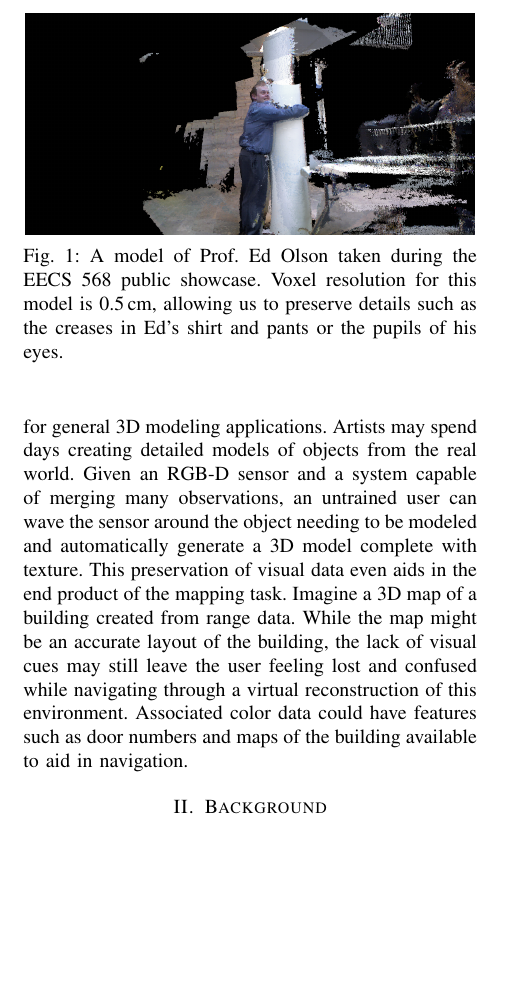
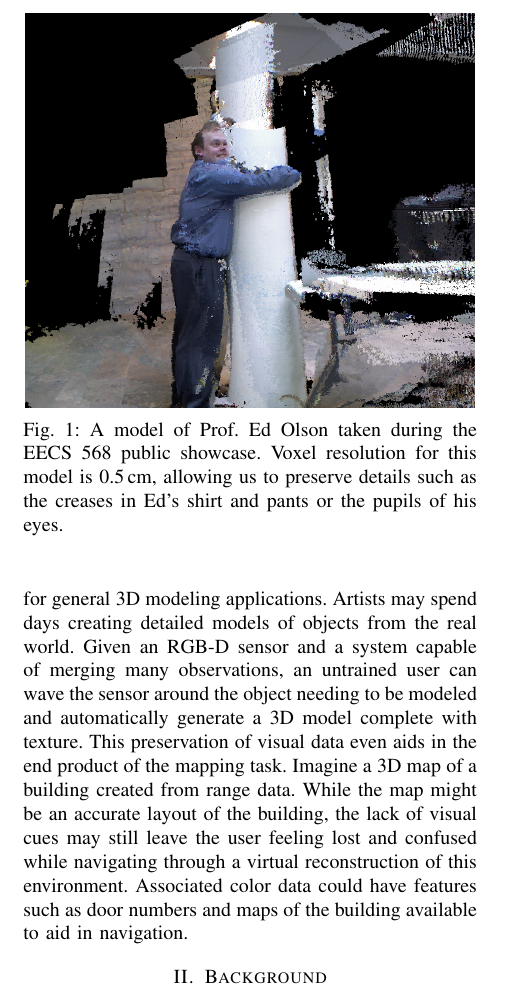
Before and after one commit to pdaquino/EECS568, a LaTeX paper (rgbd-slam/docs/final_paper/report.tex): part of one column of page 1 of 8, cut so that both start at the same text, the shorter picture padded with empty space. Compiled offline with pdfLaTeX.

Commit message:
Cropped Ed's picture to focus on our handsome model.

```diff
--- a/rgbd-slam/docs/final_paper/report.tex
+++ b/rgbd-slam/docs/final_paper/report.tex
@@ -83,7 +83,7 @@ in navigation.
 
 \begin{figure}[t]
 \centering
-\includegraphics[width=0.48\textwidth]{figures/Ed_hugging_pole.png}
+\includegraphics[width=0.48\textwidth]{figures/cropped_ed.png}
 \caption{A model of Prof. Ed Olson taken during the EECS 568 public showcase.
 Voxel resolution for this model is 0.5\,cm, allowing us to preserve details
 such as the creases in Ed's shirt and pants or the pupils of his eyes.}
```
Also changed, not shown: rgbd-slam/docs/final_paper/figures/cropped_ed.png (added).
